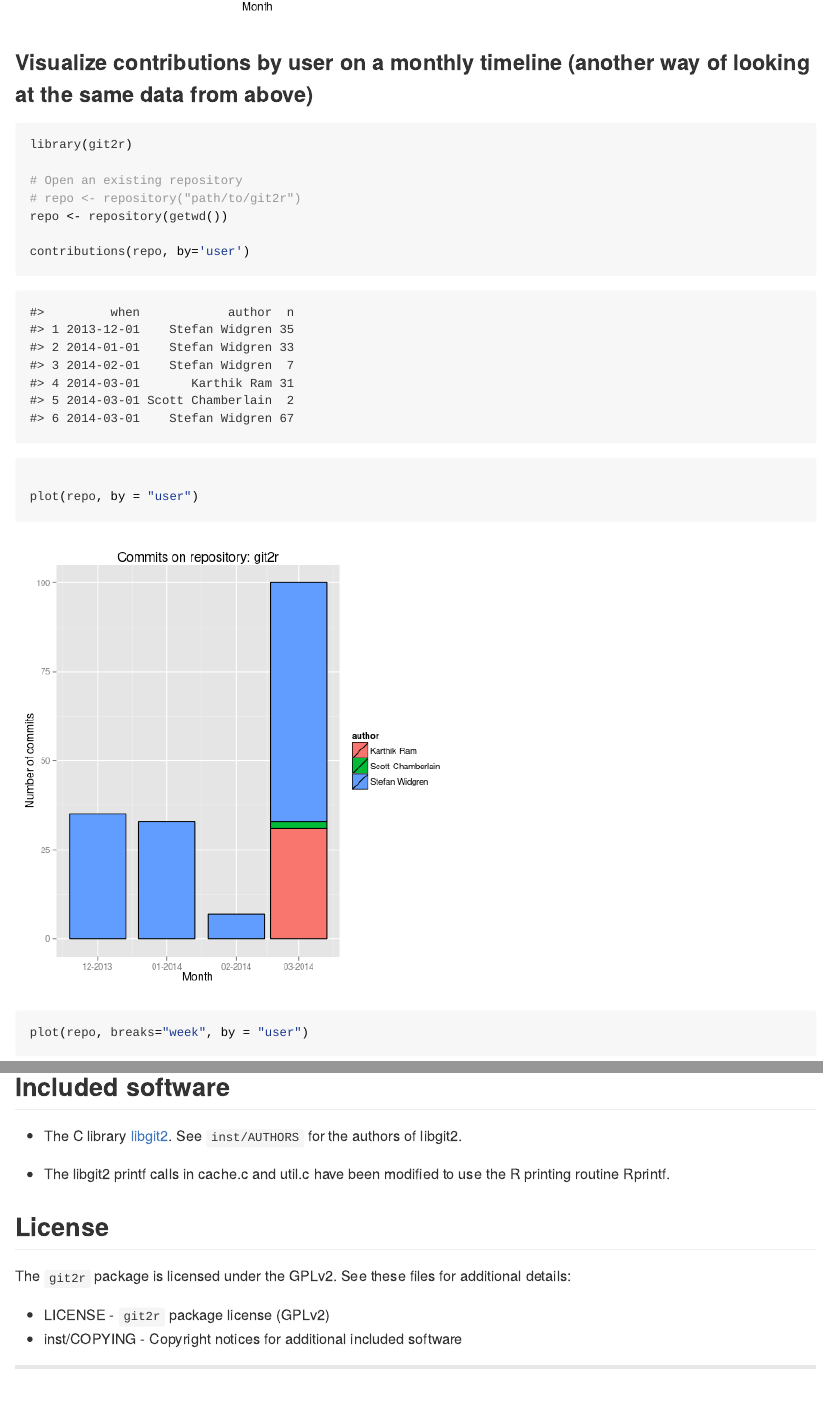
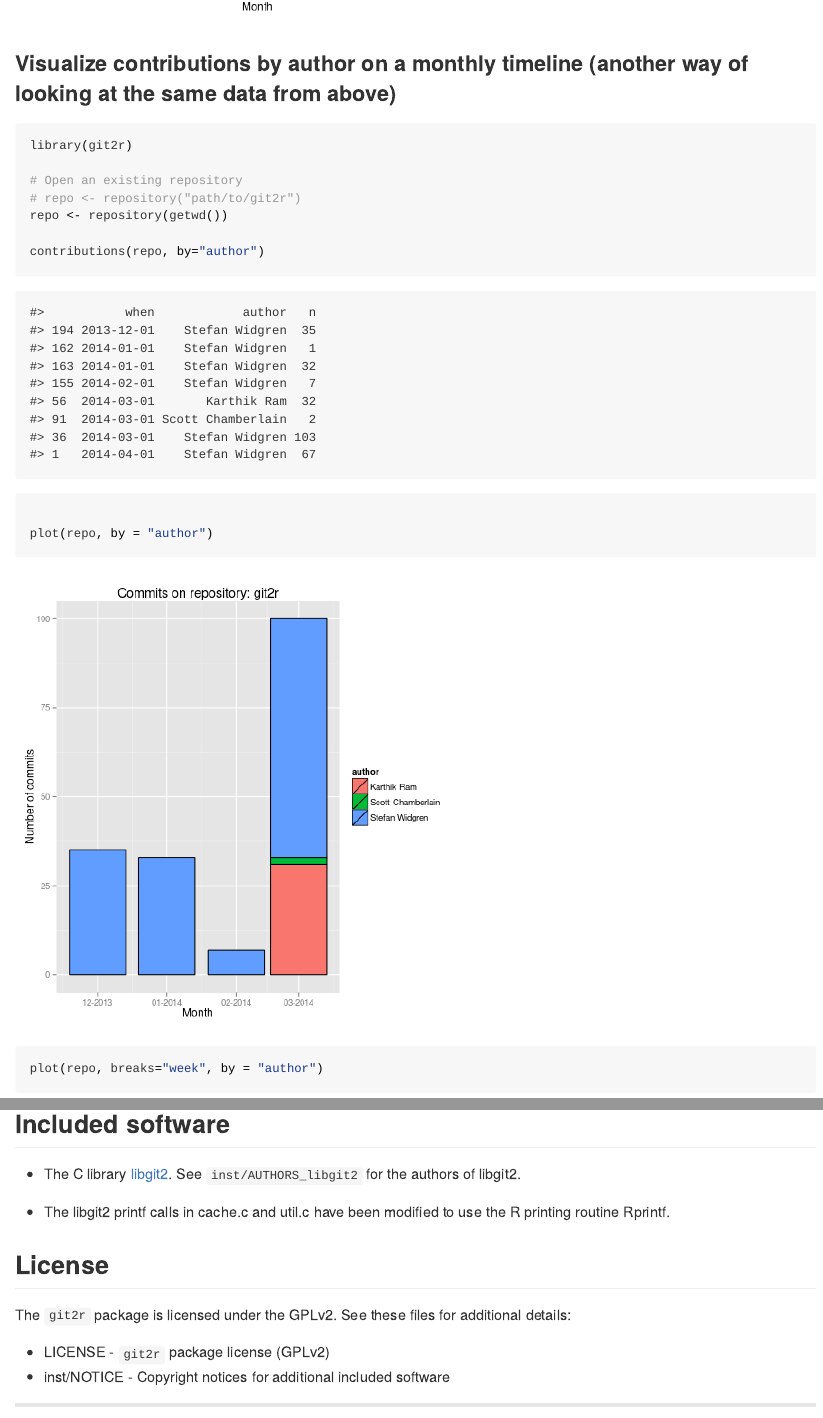
Before and after one commit to ropensci/git2r, an R Markdown document (README.Rmd): the page in a window 1100 px wide, from 4870 px down before the commit and from 4620 px down after it, so that both start at the same text, and a second part further down, joined at a grey line. The pictures show the output file README.md that the author committed with the source, drawn offline in the style of GitHub; badge pictures from the web are left out.

Commit message:
Renamed files

````diff
--- a/README.Rmd
+++ b/README.Rmd
@@ -95,7 +95,7 @@ contributions(repo)
 plot(repo)
 ```
 
-### Visualize contributions by user on a monthly timeline (another way of looking at the same data from above)
+### Visualize contributions by author on a monthly timeline (another way of looking at the same data from above)
 
 ```{r, contributions_by_user}
 library(git2r)
@@ -104,7 +104,7 @@ library(git2r)
 # repo <- repository("path/to/git2r")
 repo <- repository(getwd())
 
-contributions(repo, by='user')
+contributions(repo, by="author")
 
-plot(repo, by = "user")
-plot(repo, breaks="week", by = "user")
+plot(repo, by = "author")
+plot(repo, breaks="week", by = "author")
@@ -132,7 +132,7 @@ Included software
 -----------------
 
 - The C library [libgit2](https://github.com/libgit2/libgit2). See
-  `inst/AUTHORS` for the authors of libgit2.
+  `inst/AUTHORS_libgit2` for the authors of libgit2.
 
 - The libgit2 printf calls in cache.c and util.c have been modified to
   use the R printing routine Rprintf.
@@ -142,8 +142,8 @@ License
 
 The `git2r` package is licensed under the GPLv2. See these files for additional details:
 
-- LICENSE      - `git2r` package license (GPLv2)
-- inst/COPYING - Copyright notices for additional included software
+- LICENSE     - `git2r` package license (GPLv2)
+- inst/NOTICE - Copyright notices for additional included software
 
 
 ---
````
Also changed, not shown: README.md, README.Rmd (2 more changed lines), 6 other files.
